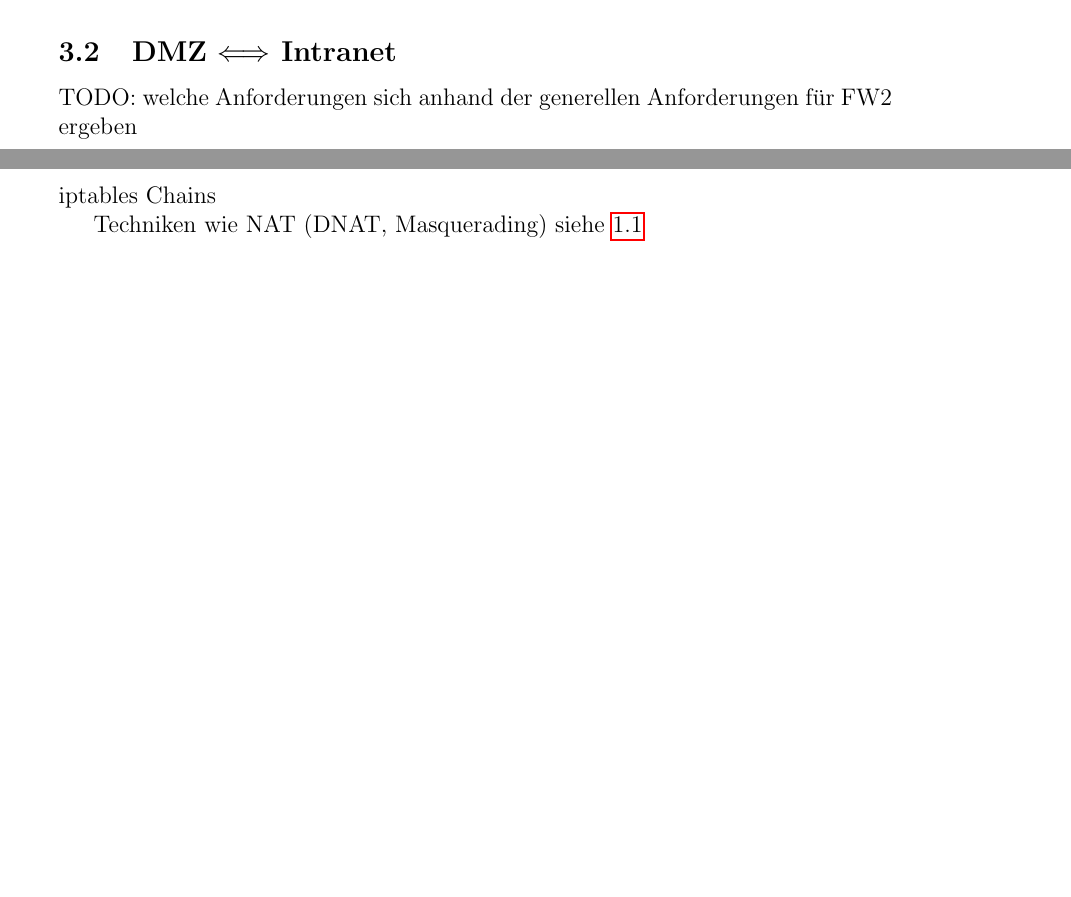
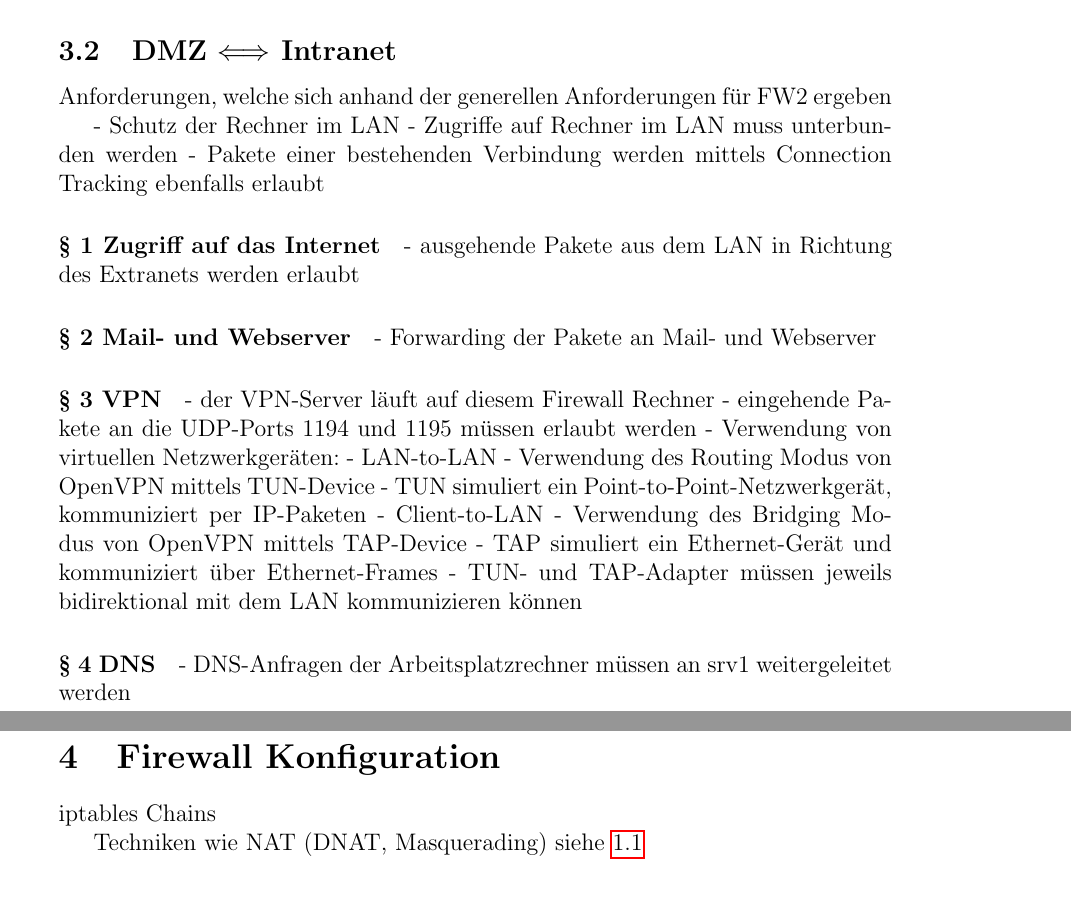
Before and after one commit to themerius/ITSecLinuxFirewall, a LaTeX document (main.tex, which reads chapters/1-einleitung.tex): two parts of pages 9 and 10 of 20 before the commit and two parts of pages 10 and 11 of 21 after it, joined at a grey line, cut so that both start at the same text, the shorter picture padded with empty space. Compiled offline with pdfLaTeX.

Commit message:
Stichpunkte Anforderungen

```diff
--- a/chapters/1-einleitung.tex
+++ b/chapters/1-einleitung.tex
@@ -328,2 +342 @@ TODO: welche Anforderungen sich anhand der generellen Anforderungen für FW1 erg
 
-\paragraph{§ 1 Anforderungsname}
@@ -329,0 +347,5 @@ TODO: welche Anforderungen sich anhand der generellen Anforderungen für FW1 erg
+\paragraph{§ 1 Zugriff auf das Internet}
+- NAT/Masquerading (Pakete die ins Internet gehen enthalten nur öffentliche IP-Adresse der externen Firewall (10.1.0.131) für Pakete aus LAN und vom Server
+- Forwarding vom LAN zum Extranet
+
+\paragraph{§ 2 Mail- und Webserver}
@@ -330,4 +364,29 @@ TODO: welche Anforderungen sich anhand der generellen Anforderungen für FW1 erg
 
 \subsection{\fwb}
 
-TODO: welche Anforderungen sich anhand der generellen Anforderungen für FW2 ergeben
+Anforderungen, welche sich anhand der generellen Anforderungen für FW2 ergeben
+
+- Schutz der Rechner im LAN
+- Zugriffe auf Rechner im LAN muss unterbunden werden
+- Pakete einer bestehenden Verbindung werden mittels Connection Tracking ebenfalls erlaubt
+
+\paragraph{§ 1 Zugriff auf das Internet}
+- ausgehende Pakete aus dem LAN in Richtung des Extranets werden erlaubt
+
+\paragraph{§ 2 Mail- und Webserver}
+- Forwarding der Pakete an Mail- und Webserver
+
+\paragraph{§ 3 VPN}
+- der VPN-Server läuft auf diesem Firewall Rechner
+- eingehende Pakete an die UDP-Ports 1194 und 1195 müssen erlaubt werden
+- Verwendung von virtuellen Netzwerkgeräten:
+- LAN-to-LAN
+  - Verwendung des Routing Modus von OpenVPN mittels TUN-Device
+  - TUN simuliert ein Point-to-Point-Netzwerkgerät, kommuniziert per IP-Paketen
+- Client-to-LAN
+  - Verwendung des Bridging Modus von OpenVPN mittels TAP-Device
+  - TAP simuliert ein Ethernet-Gerät und kommuniziert über Ethernet-Frames
+- TUN- und TAP-Adapter müssen jeweils bidirektional mit dem LAN kommunizieren können
+
+\paragraph{§ 4 DNS}
+- DNS-Anfragen der Arbeitsplatzrechner müssen an srv1 weitergeleitet werden
```
Also changed, not shown: chapters/1-einleitung.tex (34 more changed lines).
